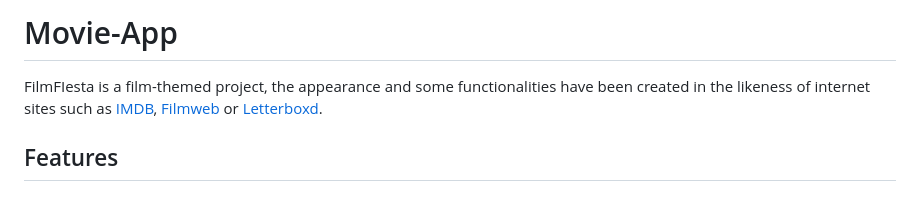
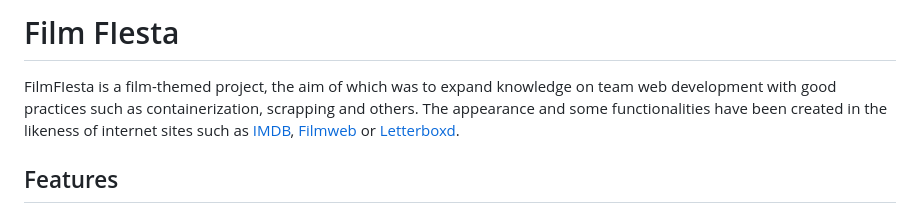
Before and after one commit to Milosz-cat/Film-Fiesta, a Markdown page: README.md, the part around the change. Rendered like a GitHub page.

```diff
--- a/README.md
+++ b/README.md
@@ -1,5 +1,5 @@
-# Movie-App
-FilmFIesta is a film-themed project, the appearance and some functionalities have been created in the likeness of internet sites such as [IMDB](https://www.imdb.com/), [Filmweb](https://www.filmweb.pl/) or [Letterboxd](https://letterboxd.com/).
+# Film FIesta
+FilmFIesta is a film-themed project, the aim of which was to expand knowledge on team web development with good practices such as containerization, scrapping and others. The appearance and some functionalities have been created in the likeness of internet sites such as [IMDB](https://www.imdb.com/), [Filmweb](https://www.filmweb.pl/) or [Letterboxd](https://letterboxd.com/).
 
 ## Features
 - data scraping with BeautifulSoup and Selenium
```
